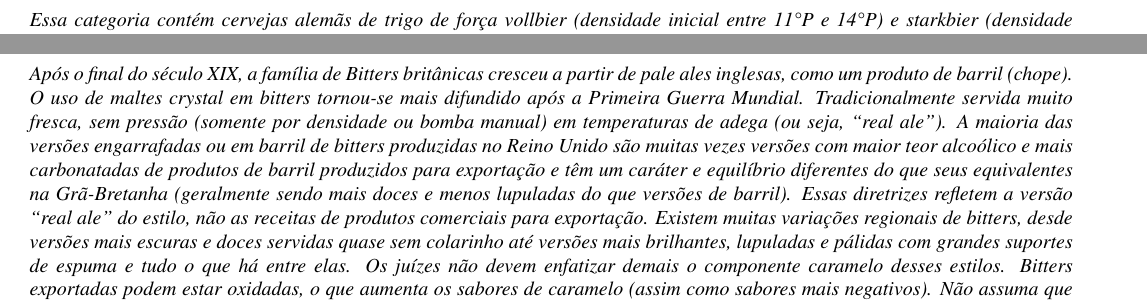
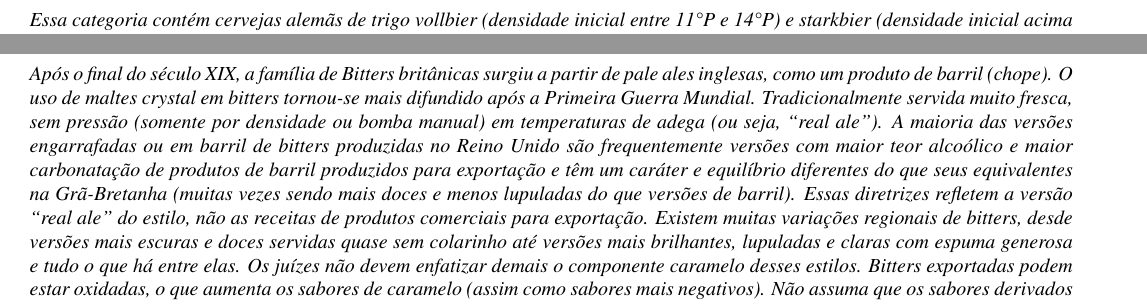
Before and after one commit to bjcp-brasil/bjcp-2021-pt-br, a LaTeX document (main.tex, which reads 10-german-wheat-beer/header.tex, 11-british-bitter/header.tex): two parts of pages 36 and 39 of 120, joined at a grey line, cut so that both start at the same text. Compiled offline with pdfLaTeX.

Commit message:
Revisão de headers

```diff
--- a/10-german-wheat-beer/header.tex
+++ b/10-german-wheat-beer/header.tex
@@ -1,3 +1,3 @@
 \section*{10. German Wheat Beer}
 \addcontentsline{toc}{section}{10. German Wheat Beer}
-\textit{Essa categoria contém cervejas alemãs de trigo de força vollbier (densidade inicial entre 11°P e 14°P) e starkbier (densidade inicial acima de 16ºP) sem acidez e de cor clara e escura}.
+\textit{Essa categoria contém cervejas alemãs de trigo vollbier (densidade inicial entre 11°P e 14°P) e starkbier (densidade inicial acima de 16ºP) sem acidez e de cor clara e escura}.
--- a/11-british-bitter/header.tex
+++ b/11-british-bitter/header.tex
@@ -1,3 +1,3 @@
 \section*{11. British Bitter}
 \addcontentsline{toc}{section}{11. British Bitter}
-\textit{Após o final do século XIX, a família de Bitters britânicas cresceu a partir de pale ales inglesas, como um produto de barril (chope). O uso de maltes crystal em bitters tornou-se mais difundido após a Primeira Guerra Mundial. Tradicionalmente servida muito fresca, sem pressão (somente por densidade ou bomba manual) em temperaturas de adega (ou seja, “real ale”). A maioria das versões engarrafadas ou em barril de bitters produzidas no Reino Unido são muitas vezes versões com maior teor alcoólico e mais carbonatadas de produtos de barril produzidos para exportação e têm um caráter e equilíbrio diferentes do que seus equivalentes na Grã-Bretanha (geralmente sendo mais doces e menos lupuladas do que versões de barril). Essas diretrizes refletem a versão “real ale” do estilo, não as receitas de produtos comerciais para exportação. Existem muitas variações regionais de bitters, desde versões mais escuras e doces servidas quase sem colarinho até versões mais brilhantes, lupuladas e pálidas com grandes suportes de espuma e tudo o que há entre elas. Os juízes não devem enfatizar demais o componente caramelo desses estilos. Bitters exportadas podem estar oxidadas, o que aumenta os sabores de caramelo (assim como sabores mais negativos). Não assuma que os sabores derivados da oxidação são tradicionais ou necessários para o estilo.}
+\textit{Após o final do século XIX, a família de Bitters britânicas surgiu a partir de pale ales inglesas, como um produto de barril (chope). O uso de maltes crystal em bitters tornou-se mais difundido após a Primeira Guerra Mundial. Tradicionalmente servida muito fresca, sem pressão (somente por densidade ou bomba manual) em temperaturas de adega (ou seja, “real ale”). A maioria das versões engarrafadas ou em barril de bitters produzidas no Reino Unido são frequentemente versões com maior teor alcoólico e maior carbonatação de produtos de barril produzidos para exportação e têm um caráter e equilíbrio diferentes do que seus equivalentes na Grã-Bretanha (muitas vezes sendo mais doces e menos lupuladas do que versões de barril). Essas diretrizes refletem a versão “real ale” do estilo, não as receitas de produtos comerciais para exportação. Existem muitas variações regionais de bitters, desde versões mais escuras e doces servidas quase sem colarinho até versões mais brilhantes, lupuladas e claras com espuma generosa e tudo o que há entre elas. Os juízes não devem enfatizar demais o componente caramelo desses estilos. Bitters exportadas podem estar oxidadas, o que aumenta os sabores de caramelo (assim como sabores mais negativos). Não assuma que os sabores derivados da oxidação são tradicionais ou necessários para o estilo.}
```
Also changed, not shown: 12-pale-commonwealth-beer/header.tex (+1 -1 lines), 13-brown-british-beer/header.tex (+1 -1 lines).
